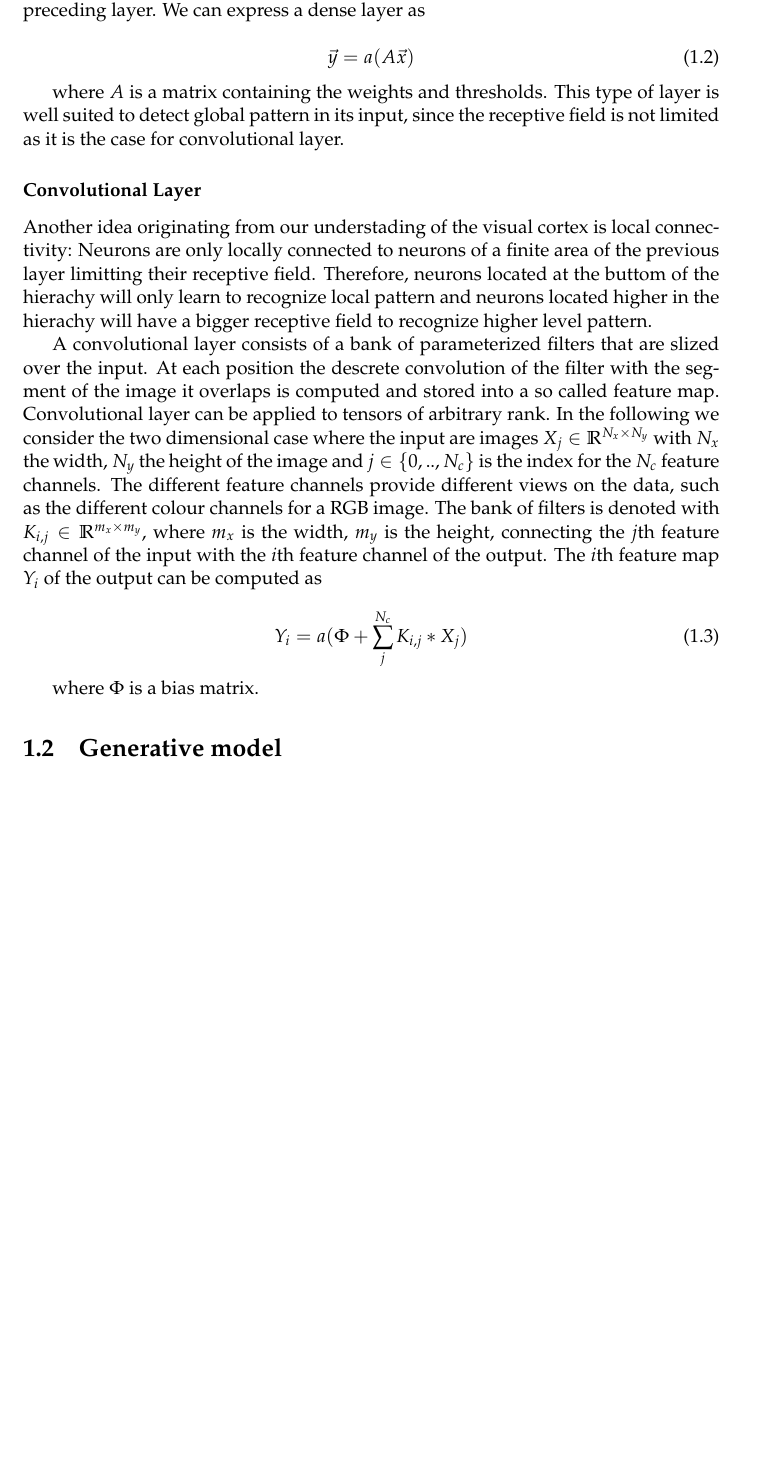
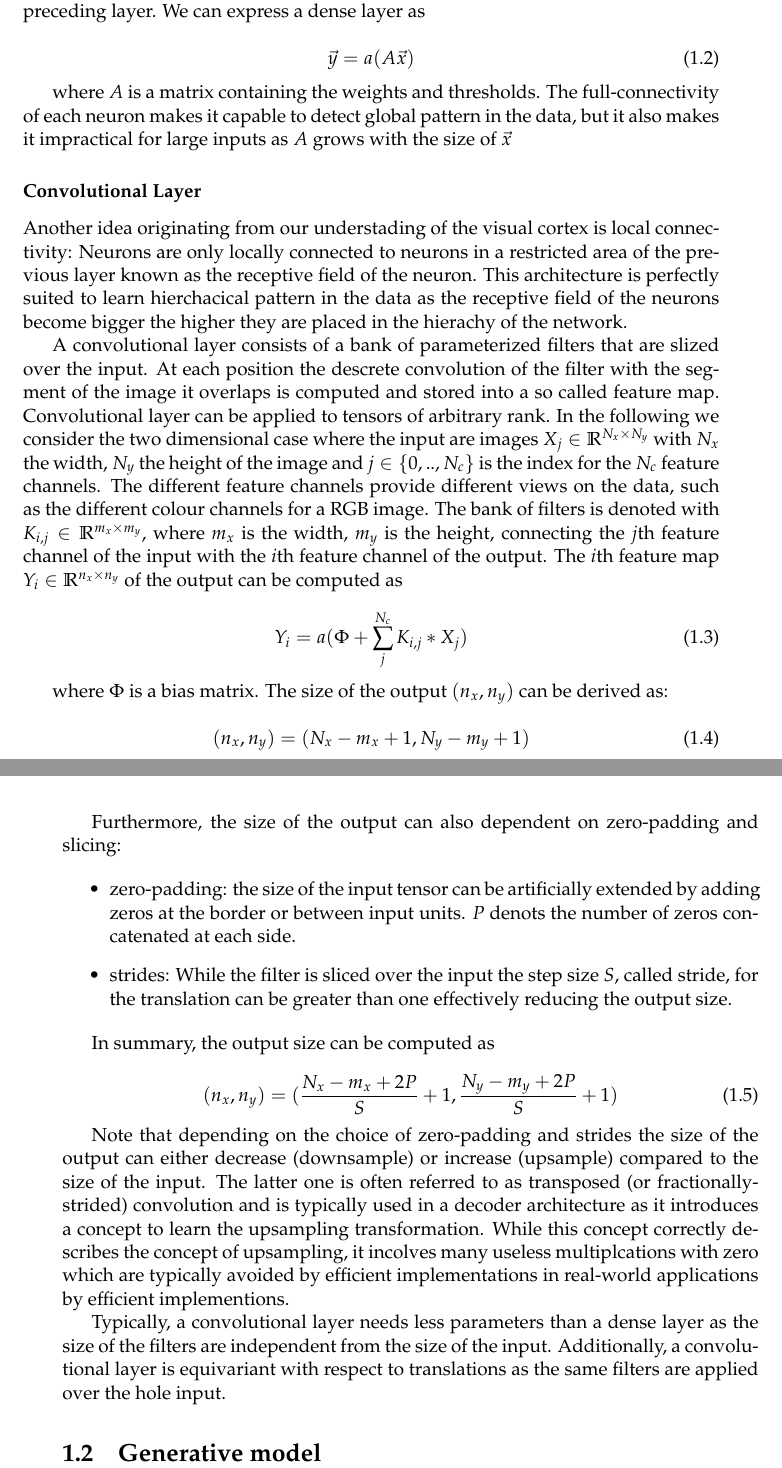
Before and after one commit to mstieffe/thesis, a LaTeX thesis (main.tex, which reads Chapters/theory_ML.tex): part of page 27 of 29 before the commit and two parts of pages 27 and 28 of 29 after it, the two joined at a grey line, cut so that both start at the same text, the shorter picture padded with empty space. Compiled offline with pdfLaTeX.

Commit message:
chapter ML finished Conv layer

```diff
--- a/Chapters/theory_ML.tex
+++ b/Chapters/theory_ML.tex
@@ -60,19 +60,42 @@ A dense layer (also fully-connected layer) is the simplest and most common layer
   \vec{y} = a( A \vec{x})
 \end{equation}
 
-where $A$ is a matrix containing the weights and thresholds. This type of layer is well suited to detect global pattern in its input, since the receptive field is not limited as it is the case for convolutional layer.
+where $A$ is a matrix containing the weights and thresholds. The full-connectivity of each neuron makes it capable to detect global pattern in the data, but it also makes it impractical for large inputs as $A$ grows with the size of $\vec{x}$
 
 \subsubsection{Convolutional Layer}
 
-Another idea originating from our understading of the visual cortex is local connectivity: Neurons are only locally connected to neurons of a finite area of the previous layer limitting their receptive field. Therefore, neurons located at the buttom of the hierachy will only learn to recognize local pattern and neurons located higher in the hierachy will have a bigger receptive field to recognize higher level pattern.
+Another idea originating from our understading of the visual cortex is local connectivity: Neurons are only locally connected to neurons in a restricted area of the previous layer known as the receptive field of the neuron. This architecture is perfectly suited to learn hierchacical pattern in the data as the receptive field of the neurons become bigger the higher they are placed in the hierachy of the network.
 
-A convolutional layer consists of a bank of parameterized filters that are slized over the input. At each position the descrete convolution of the filter with the segment of the image it overlaps is computed and stored into a so called feature map. Convolutional layer can be applied to tensors of arbitrary rank. In the following we consider the two dimensional case where the input are images $X_j \in \mathbb{R}^{N_x \times N_y}$ with $N_x$ the width, $N_y$ the height of the image and $j \in \{0, .., N_c\}$ is the index for the $N_c$ feature channels. The different feature channels provide different views on the data, such as the different colour channels for a RGB image. The bank of filters is denoted with $K_{i,j} \in \mathbb{R}^{m_x \times m_y}$, where $m_x$ is the width, $m_y$ is the height, connecting the $j$th feature channel of the input with the $i$th feature channel of the output. The $i$th feature map $Y_i$ of the output can be computed as
+A convolutional layer consists of a bank of parameterized filters that are slized over the input. At each position the descrete convolution of the filter with the segment of the image it overlaps is computed and stored into a so called feature map. Convolutional layer can be applied to tensors of arbitrary rank. In the following we consider the two dimensional case where the input are images $X_j \in \mathbb{R}^{N_x \times N_y}$ with $N_x$ the width, $N_y$ the height of the image and $j \in \{0, .., N_c\}$ is the index for the $N_c$ feature channels. The different feature channels provide different views on the data, such as the different colour channels for a RGB image. The bank of filters is denoted with $K_{i,j} \in \mathbb{R}^{m_x \times m_y}$, where $m_x$ is the width, $m_y$ is the height, connecting the $j$th feature channel of the input with the $i$th feature channel of the output. The $i$th feature map $Y_i \in \mathbb{R}^{n_x \times n_y}$ of the output can be computed as
 
 \begin{equation}
   Y_i = a(\Phi + \sum_j^{N_c} K_{i,j} * X_j)
 \end{equation}
 
-where $\Phi$ is a bias matrix.
+where $\Phi$ is a bias matrix. The size of the output $(n_x, n_y)$ can be derived as:
+
+\begin{equation}
+  (n_x, n_y) = (N_x - m_x + 1, N_y - m_y + 1)
+\end{equation}
+
+Furthermore, the size of the output can also dependent on zero-padding and slicing:
+
+\begin{itemize}
+  \item zero-padding: the size of the input tensor can be artificially extended by adding zeros at the border or between input units. $P$ denots the number of zeros concatenated at each side.
+  \item strides: While the filter is sliced over the input the step size $S$, called stride, for the translation can be greater than one effectively reducing the output size.
+\end{itemize}
+
+In summary, the output size can be computed as
+
+\begin{equation}
+  (n_x, n_y) = (\frac{N_x - m_x + 2P}{S}+1, \frac{N_y - m_y + 2P}{S}+1)
+\end{equation}
+
+Note that depending on the choice of zero-padding and strides the size of the output can either decrease (downsample) or increase (upsample) compared to the size of the input. The latter one is often referred to as transposed (or fractionally-strided) convolution and is typically used in a decoder architecture as it introduces a concept to learn the upsampling transformation. While this concept correctly describes the concept of upsampling, it incolves many useless multiplcations with zero which are typically avoided by efficient implementations in real-world applications by efficient implementions.
+
+Typically, a convolutional layer needs less parameters than a dense layer as the size of the filters are independent from the size of the input. Additionally, a convolutional layer is equivariant with respect to translations as the same filters are applied over the hole input.
+
+
 
 %It focuses on computer algorithms that have the ability to improve their performance automatically by the use of data or through experience.
 %It focuses on computer algorithms that construct statistical models based on training data:
```
Also changed, not shown: main.pdf, Chapters/theory_ML.tex (4 more changed lines), 8 other files.
